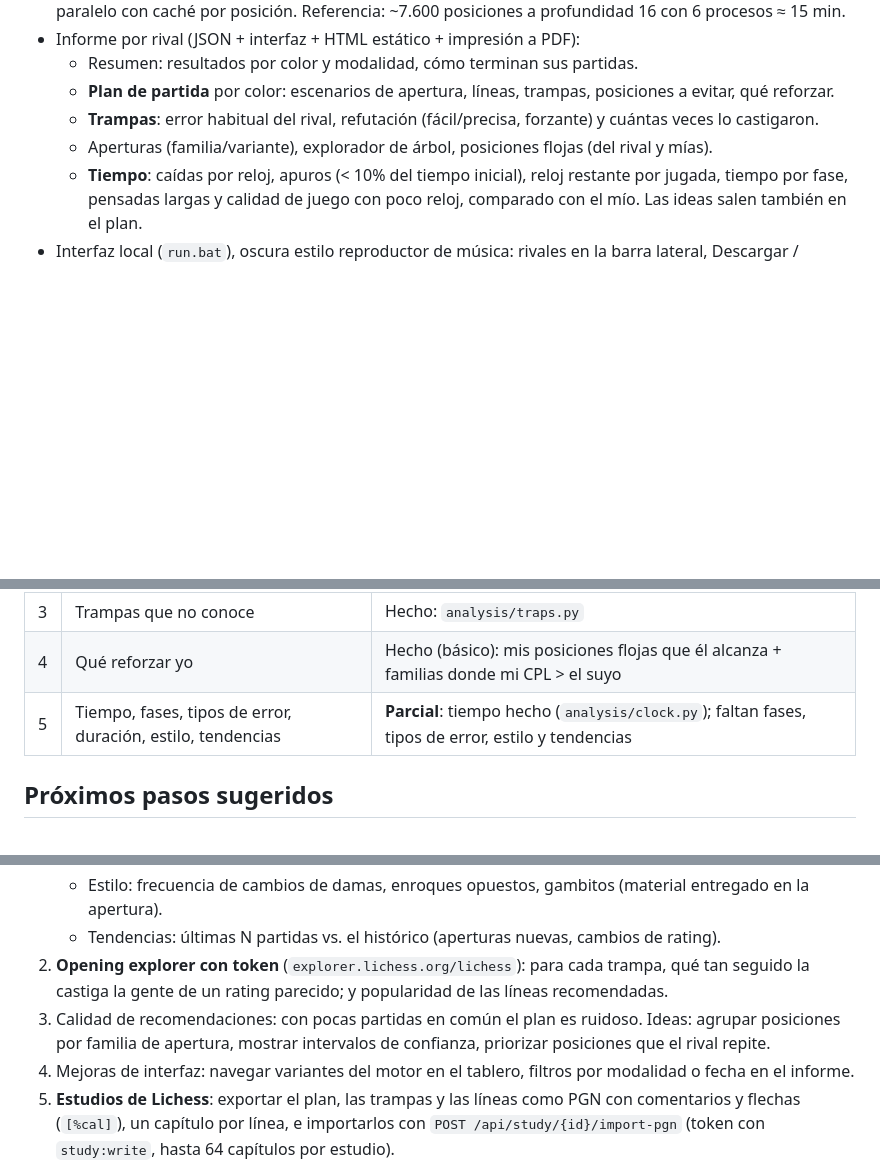
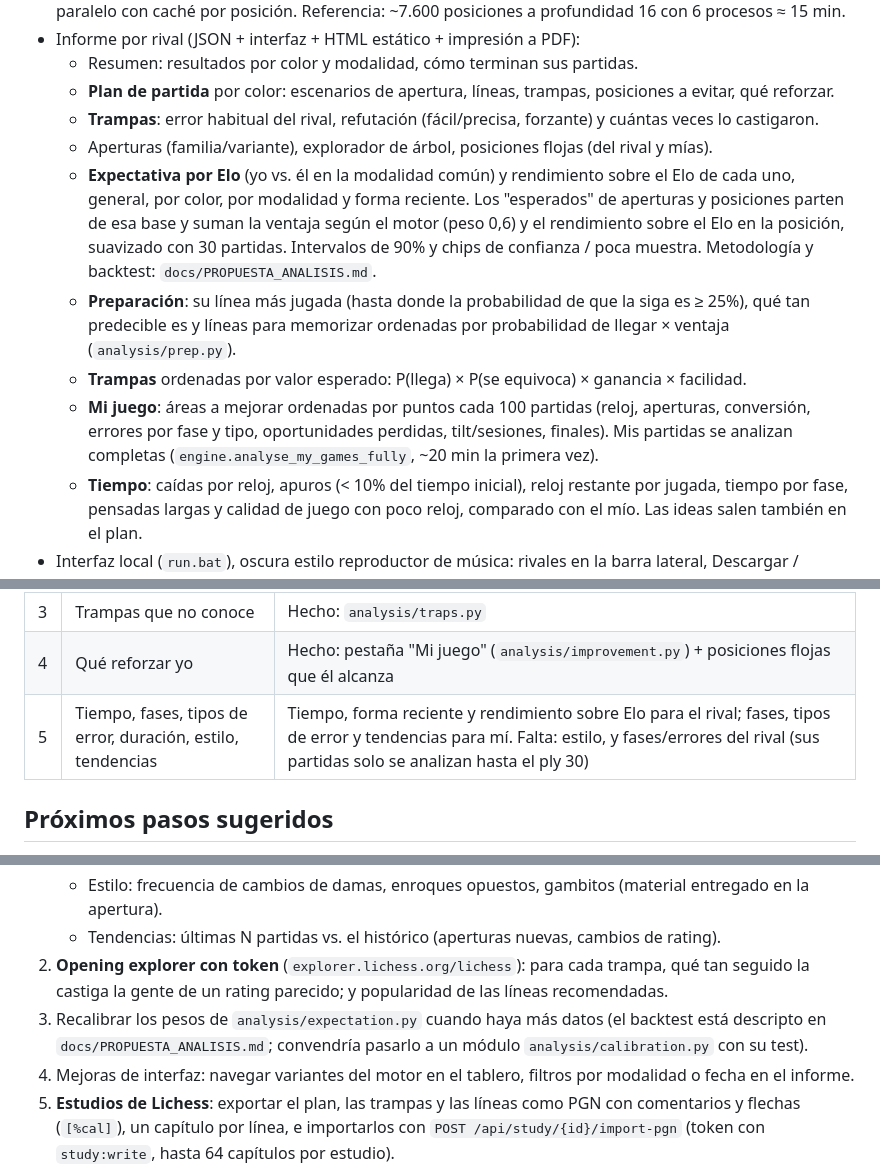
Before and after one commit to Capsula12/tegchess, a Markdown page: docs/ESTADO.md, 3 parts joined by grey strips. GitHub-like rendering; blank space fills up the shorter version.

Commit message:
Documentación de la metodología nueva
Co-Authored-By: Claude Opus 5.5 <noreply@anthropic.com>

```diff
--- a/docs/ESTADO.md
+++ b/docs/ESTADO.md
@@ -15,6 +15,16 @@
   - **Plan de partida** por color: escenarios de apertura, líneas, trampas, posiciones a evitar, qué reforzar.
   - **Trampas**: error habitual del rival, refutación (fácil/precisa, forzante) y cuántas veces lo castigaron.
   - Aperturas (familia/variante), explorador de árbol, posiciones flojas (del rival y mías).
+  - **Expectativa por Elo** (yo vs. él en la modalidad común) y rendimiento sobre el Elo de cada uno, general,
+    por color, por modalidad y forma reciente. Los "esperados" de aperturas y posiciones parten de esa base y suman
+    la ventaja según el motor (peso 0,6) y el rendimiento sobre el Elo en la posición, suavizado con 30 partidas.
+    Intervalos de 90% y chips de confianza / poca muestra. Metodología y backtest: `docs/PROPUESTA_ANALISIS.md`.
+  - **Preparación**: su línea más jugada (hasta donde la probabilidad de que la siga es ≥ 25%), qué tan predecible
+    es y líneas para memorizar ordenadas por probabilidad de llegar × ventaja (`analysis/prep.py`).
+  - **Trampas** ordenadas por valor esperado: P(llega) × P(se equivoca) × ganancia × facilidad.
+  - **Mi juego**: áreas a mejorar ordenadas por puntos cada 100 partidas (reloj, aperturas, conversión, errores por
+    fase y tipo, oportunidades perdidas, tilt/sesiones, finales). Mis partidas se analizan completas
+    (`engine.analyse_my_games_fully`, ~20 min la primera vez).
   - **Tiempo**: caídas por reloj, apuros (< 10% del tiempo inicial), reloj restante por jugada, tiempo por fase,
     pensadas largas y calidad de juego con poco reloj, comparado con el mío. Las ideas salen también en el plan.
 - Interfaz local (`run.bat`), oscura estilo reproductor de música: rivales en la barra lateral, Descargar / Analizar /
@@ -29,8 +39,8 @@ Preguntas del enunciado original y cobertura:
 | 1 | Qué apertura mía conviene contra cada rival | Hecho: familias en común + posiciones compartidas con puntaje esperado |
 | 2 | Variante más floja del rival | Hecho: posiciones repetidas ordenadas por daño total |
 | 3 | Trampas que no conoce | Hecho: `analysis/traps.py` |
-| 4 | Qué reforzar yo | Hecho (básico): mis posiciones flojas que él alcanza + familias donde mi CPL > el suyo |
-| 5 | Tiempo, fases, tipos de error, duración, estilo, tendencias | **Parcial**: tiempo hecho (`analysis/clock.py`); faltan fases, tipos de error, estilo y tendencias |
+| 4 | Qué reforzar yo | Hecho: pestaña "Mi juego" (`analysis/improvement.py`) + posiciones flojas que él alcanza |
+| 5 | Tiempo, fases, tipos de error, duración, estilo, tendencias | Tiempo, forma reciente y rendimiento sobre Elo para el rival; fases, tipos de error y tendencias para mí. Falta: estilo, y fases/errores del rival (sus partidas solo se analizan hasta el ply 30) |
 
 ## Próximos pasos sugeridos
 
@@ -43,8 +53,8 @@ Preguntas del enunciado original y cobertura:
    - Tendencias: últimas N partidas vs. el histórico (aperturas nuevas, cambios de rating).
 2. **Opening explorer con token** (`explorer.lichess.org/lichess`): para cada trampa, qué tan seguido la
    castiga la gente de un rating parecido; y popularidad de las líneas recomendadas.
-3. Calidad de recomendaciones: con pocas partidas en común el plan es ruidoso. Ideas: agrupar posiciones
-   por familia de apertura, mostrar intervalos de confianza, priorizar posiciones que el rival repite.
+3. Recalibrar los pesos de `analysis/expectation.py` cuando haya más datos (el backtest está descripto en
+   `docs/PROPUESTA_ANALISIS.md`; convendría pasarlo a un módulo `analysis/calibration.py` con su test).
 4. Mejoras de interfaz: navegar variantes del motor en el tablero, filtros por modalidad o fecha en el informe.
 5. **Estudios de Lichess**: exportar el plan, las trampas y las líneas como PGN con comentarios y flechas
    (`[%cal]`), un capítulo por línea, e importarlos con `POST /api/study/{id}/import-pgn` (token con
```
Also changed, not shown: CLAUDE.md (+5 -2 lines), docs/PROPUESTA_ANALISIS.md (+2 -1 lines).
